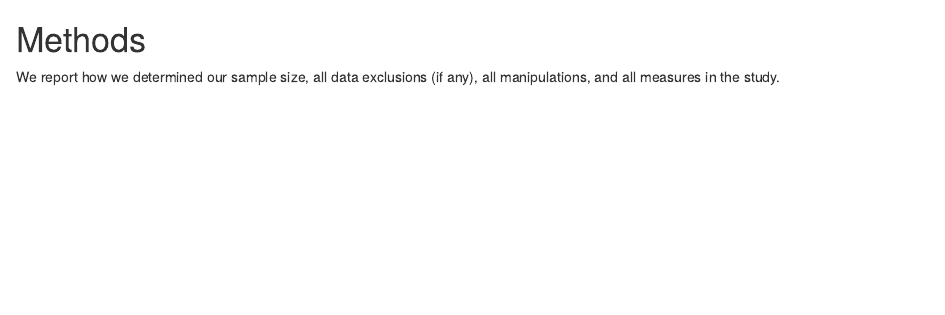
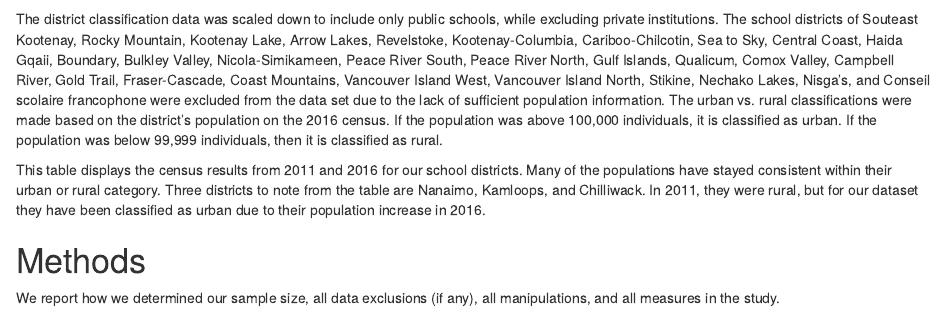
Before and after one commit to JoeSwinehart/datascienceproject, an R Markdown document (scripts/draft_play.Rmd): the page in a window 1100 px wide, from 970 px down. Rendered offline with R 4.5, knitr and Pandoc, with nearby package versions; some code elsewhere in the file could not run offline.

Commit message:
Added some text and words

````diff
--- a/scripts/draft_play.Rmd
+++ b/scripts/draft_play.Rmd
@@ -107,7 +107,15 @@ district_class <- bc_data_district_classification %>%
 
 ```
 
+The district classification data was scaled down to include only public schools, while excluding private institutions. The school districts of Souteast Kootenay, Rocky Mountain, Kootenay Lake, Arrow Lakes, Revelstoke, Kootenay-Columbia, Cariboo-Chilcotin, Sea to Sky, Central Coast, Haida Gqaii, Boundary, Bulkley Valley, Nicola-Simikameen, Peace River South, Peace River North, Gulf Islands, Qualicum, Comox Valley, Campbell River, Gold Trail, Fraser-Cascade, Coast Mountains, Vancouver Island West, Vancouver Island North, Stikine, Nechako Lakes, Nisga's, and Conseil scolaire francophone were excluded from the data set due to the lack of sufficient population information. The urban vs. rural classifications were made based on the district's population on the 2016 census.  If the population was above 100,000 individuals, it is classified as urban. If the population was below 99,999 individuals, then it is classified as rural.
 
+``` {r District Census Population Table}
+
+
+
+```
+
+This table displays the census results from 2011 and 2016 for our school districts. Many of the populations have stayed consistent within their urban or rural category. Three districts to note from the table are Nanaimo, Kamloops, and Chilliwack.  In 2011, they were rural, but for our dataset they have been classified as urban due to their population increase in 2016.
 
 # Methods
 We report how we determined our sample size, all data exclusions (if any), all manipulations, and all measures in the study. <!-- 21-word solution (Simmons, Nelson & Simonsohn, 2012; retrieved from http://ssrn.com/abstract=2160588) -->
````
